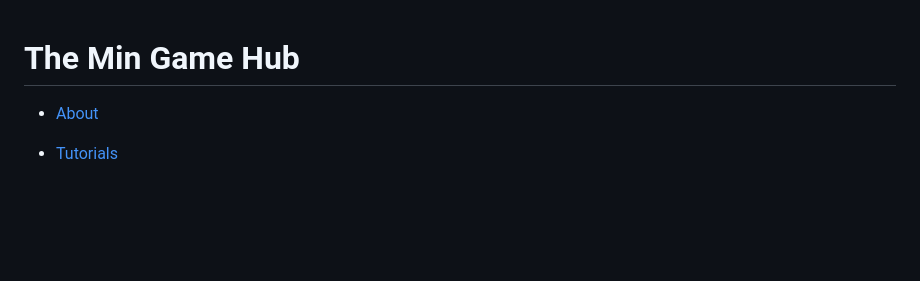
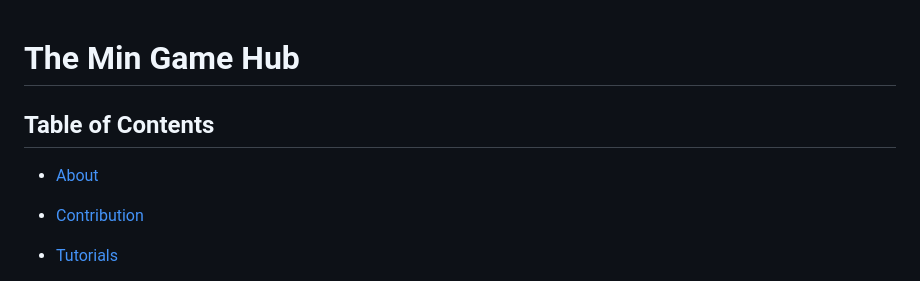
Before and after one commit to mishael-codes/The-Min-Game-Hub, a Markdown page: README.md, the part around one of its changes. Rendered like a GitHub page; blank space fills up the shorter version.

```diff
--- a/README.md
+++ b/README.md
@@ -1,6 +1,9 @@
 # The Min Game Hub
 
+## Table of Contents
+
 - [About](#About)
+- [Contribution](#Contribution)
 
 - [Tutorials](#Tutorials)
   - [Guess The Number](#Guess-the-number)
```
Also changed, not shown: other parts of README.md (+1 -1 lines).
